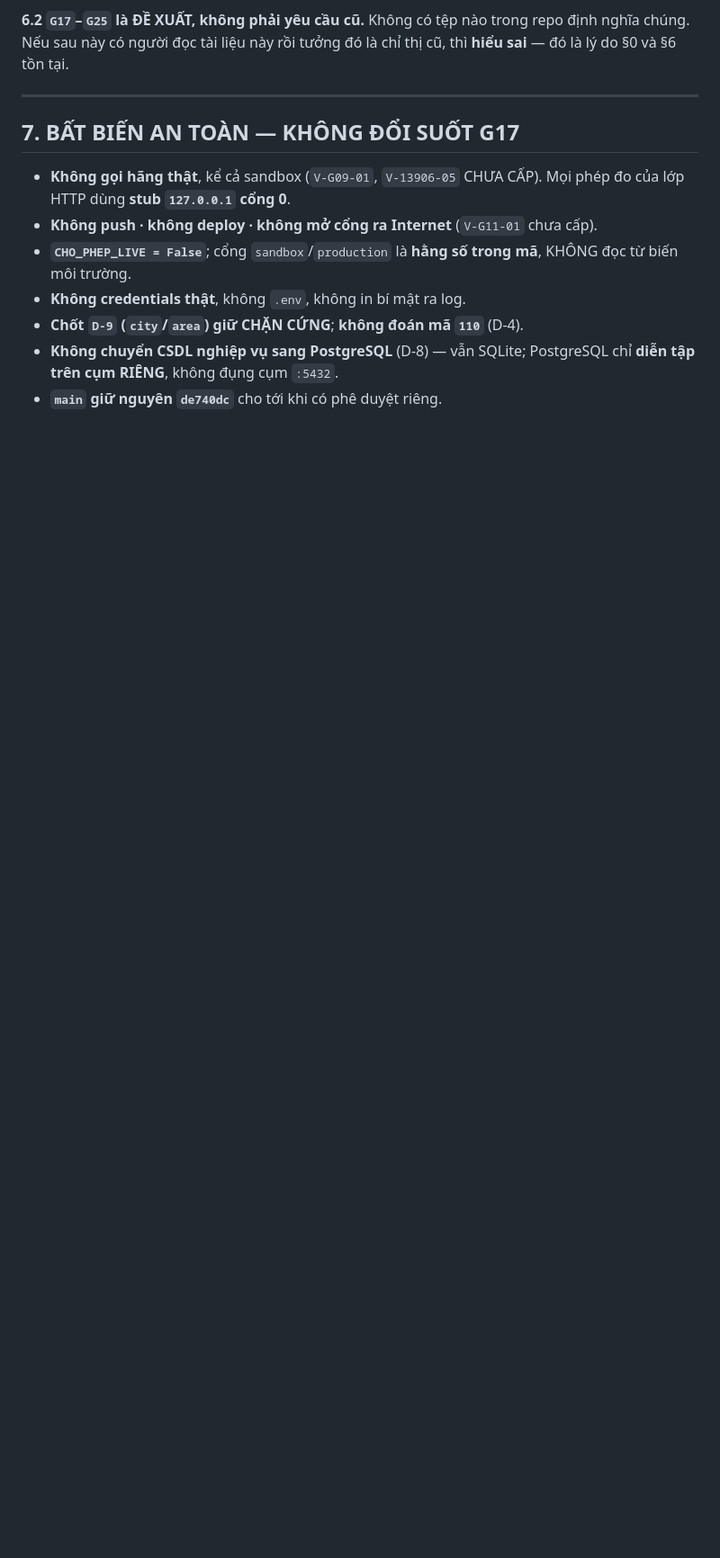
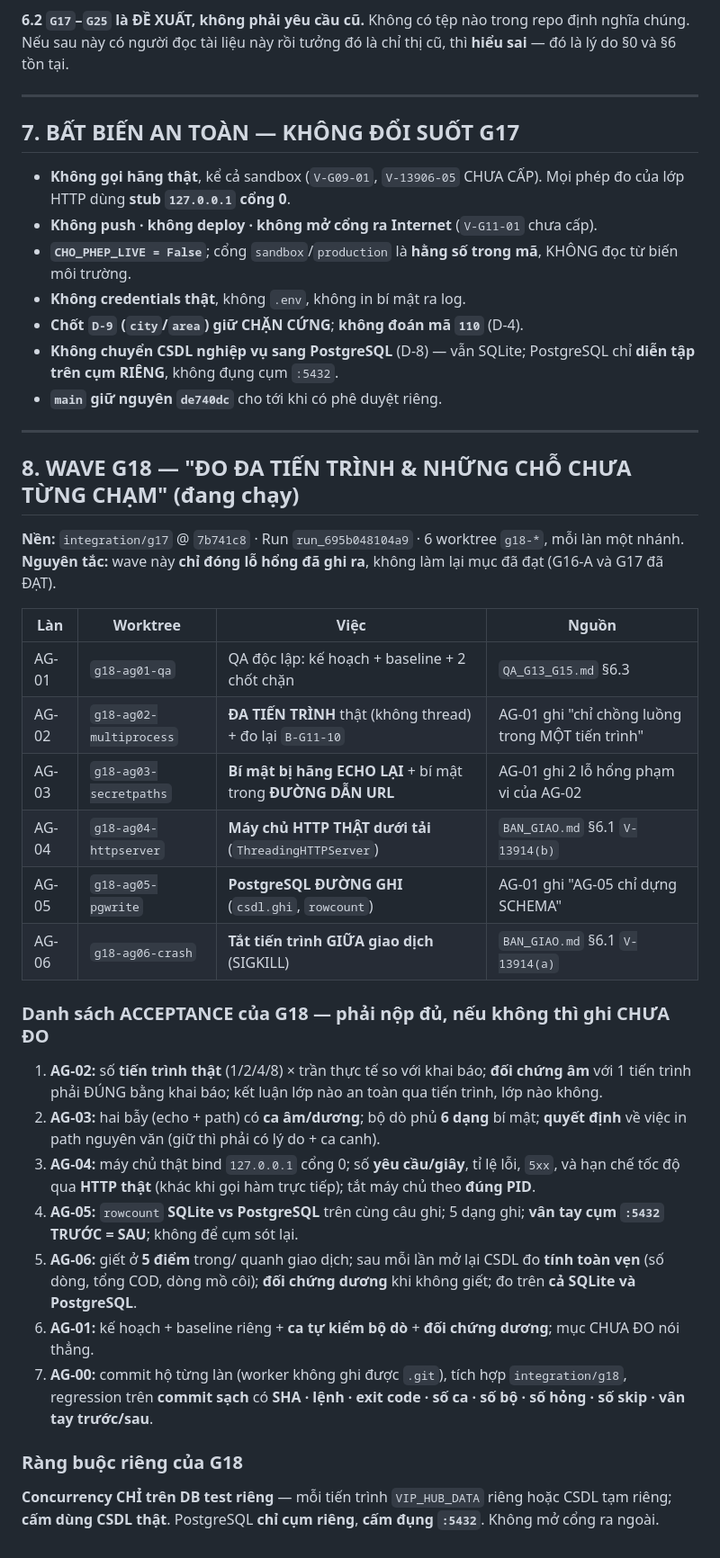
Before and after one commit to thanhbn123/vip-exp-hub, a Markdown page: docs/G16_G25_LOCAL_PLAN.md, the part around the change. Shown at 90% size. Rendered like a GitHub page; blank space fills up the shorter version.

Commit message:
AG-00: them §8 WAVE G18 (danh sach acceptance + ownership + rang buoc rieng)
Wave G18 chi dong LO HONG DA GHI RA, khong lam lai muc da dat (G16-A va G17 da DAT).
6 lan tren nen integration/g17 @ 7b741c8, moi lan mot worktree/nhanh rieng:
  AG-02 DA TIEN TRINH that  (AG-01 ghi: bo thu cu chi chong luong trong MOT tien trinh)
  AG-03 bi mat hang ECHO LAI + bi mat trong DUONG DAN URL
  AG-04 may chu HTTP THAT duoi tai  (BAN_GIAO §6.1 V-13914(b))
  AG-05 PostgreSQL DUONG GHI  (AG-01 ghi: AG-05 chi dung SCHEMA)
  AG-06 tat tien trinh GIUA giao dich  (BAN_GIAO §6.1 V-13914(a))
  AG-01 QA doc lap + baseline + 2 chot chan
Kem 7 muc acceptance cu the va rang buoc: concurrency CHI tren DB test rieng, cam CSDL that,
PostgreSQL chi cum rieng, cam dung :5432.

```diff
--- a/docs/G16_G25_LOCAL_PLAN.md
+++ b/docs/G16_G25_LOCAL_PLAN.md
@@ -136,3 +136,39 @@ Nếu sau này có người đọc tài liệu này rồi tưởng đó là ch
 - **Không chuyển CSDL nghiệp vụ sang PostgreSQL** (D-8) — vẫn SQLite; PostgreSQL chỉ **diễn tập trên
   cụm RIÊNG**, không đụng cụm `:5432`.
 - **`main` giữ nguyên `de740dc`** cho tới khi có phê duyệt riêng.
+
+---
+
+## 8. WAVE G18 — "ĐO ĐA TIẾN TRÌNH & NHỮNG CHỖ CHƯA TỪNG CHẠM" (đang chạy)
+
+**Nền:** `integration/g17` @ `7b741c8` · Run `run_695b048104a9` · 6 worktree `g18-*`, mỗi làn một nhánh.
+**Nguyên tắc:** wave này **chỉ đóng lỗ hổng đã ghi ra**, không làm lại mục đã đạt (G16-A và G17 đã ĐẠT).
+
+| Làn | Worktree | Việc | Nguồn |
+|---|---|---|---|
+| AG-01 | `g18-ag01-qa` | QA độc lập: kế hoạch + baseline + 2 chốt chặn | `QA_G13_G15.md` §6.3 |
+| AG-02 | `g18-ag02-multiprocess` | **ĐA TIẾN TRÌNH** thật (không thread) + đo lại `B-G11-10` | AG-01 ghi "chỉ chồng luồng trong MỘT tiến trình" |
+| AG-03 | `g18-ag03-secretpaths` | **Bí mật bị hãng ECHO LẠI** + bí mật trong **ĐƯỜNG DẪN URL** | AG-01 ghi 2 lỗ hổng phạm vi của AG-02 |
+| AG-04 | `g18-ag04-httpserver` | **Máy chủ HTTP THẬT dưới tải** (`ThreadingHTTPServer`) | `BAN_GIAO.md` §6.1 `V-13914(b)` |
+| AG-05 | `g18-ag05-pgwrite` | **PostgreSQL ĐƯỜNG GHI** (`csdl.ghi`, `rowcount`) | AG-01 ghi "AG-05 chỉ dựng SCHEMA" |
+| AG-06 | `g18-ag06-crash` | **Tắt tiến trình GIỮA giao dịch** (SIGKILL) | `BAN_GIAO.md` §6.1 `V-13914(a)` |
+
+### Danh sách ACCEPTANCE của G18 — phải nộp đủ, nếu không thì ghi CHƯA ĐO
+
+1. **AG-02:** số **tiến trình thật** (1/2/4/8) × trần thực tế so với khai báo; **đối chứng âm** với 1
+   tiến trình phải ĐÚNG bằng khai báo; kết luận lớp nào an toàn qua tiến trình, lớp nào không.
+2. **AG-03:** hai bẫy (echo + path) có **ca âm/dương**; bộ dò phủ **6 dạng** bí mật; **quyết định**
+   về việc in path nguyên văn (giữ thì phải có lý do + ca canh).
+3. **AG-04:** máy chủ thật bind `127.0.0.1` cổng 0; số **yêu cầu/giây**, tỉ lệ lỗi, `5xx`, và hạn chế
+   tốc độ qua **HTTP thật** (khác khi gọi hàm trực tiếp); tắt máy chủ theo **đúng PID**.
+4. **AG-05:** `rowcount` **SQLite vs PostgreSQL** trên cùng câu ghi; 5 dạng ghi; **vân tay cụm `:5432`
+   TRƯỚC = SAU**; không để cụm sót lại.
+5. **AG-06:** giết ở **5 điểm** trong/ quanh giao dịch; sau mỗi lần mở lại CSDL đo **tính toàn vẹn**
+   (số dòng, tổng COD, dòng mồ côi); **đối chứng dương** khi không giết; đo trên **cả SQLite và PostgreSQL**.
+6. **AG-01:** kế hoạch + baseline riêng + **ca tự kiểm bộ dò** + **đối chứng dương**; mục CHƯA ĐO nói thẳng.
+7. **AG-00:** commit hộ từng làn (worker không ghi được `.git`), tích hợp `integration/g18`, regression
+   trên **commit sạch** có **SHA · lệnh · exit code · số ca · số bộ · số hỏng · số skip · vân tay trước/sau**.
+
+### Ràng buộc riêng của G18
+**Concurrency CHỈ trên DB test riêng** — mỗi tiến trình `VIP_HUB_DATA` riêng hoặc CSDL tạm riêng; **cấm
+dùng CSDL thật**. PostgreSQL **chỉ cụm riêng**, **cấm đụng `:5432`**. Không mở cổng ra ngoài.
```
